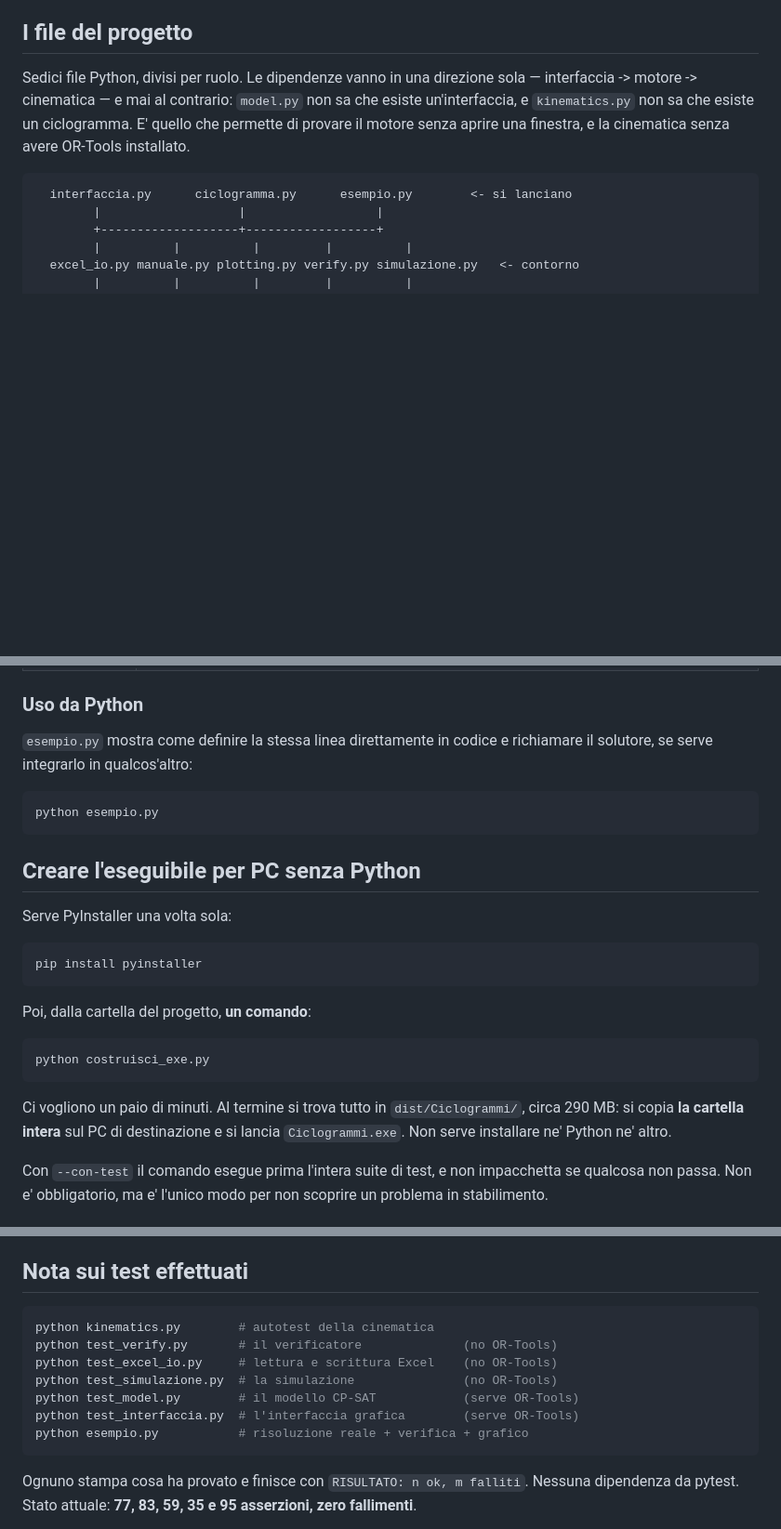
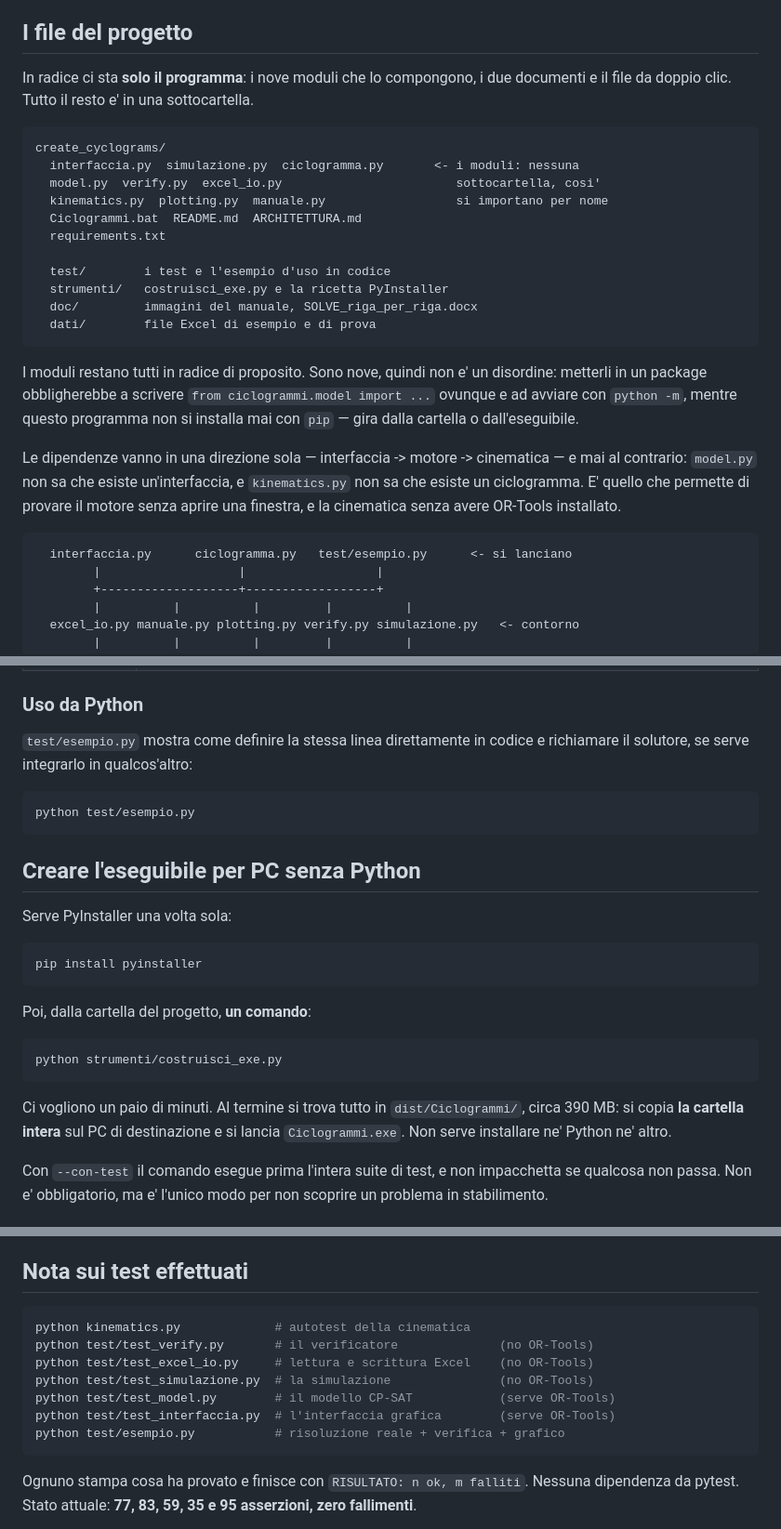
Before and after one commit to damianomuzzolon2/crane_strike, a Markdown page: README.md, 3 parts joined by grey strips. Shown at 93% size. Drawn GitHub-style; blank space fills up the shorter version.

````diff
--- a/README.md
+++ b/README.md
@@ -25,14 +25,37 @@ periodici. È una scelta valida: il codice qui sotto la usa.
 
 ## I file del progetto
 
-Sedici file Python, divisi per ruolo. Le dipendenze vanno in una
-direzione sola — interfaccia -> motore -> cinematica — e mai al contrario:
-`model.py` non sa che esiste un'interfaccia, e `kinematics.py` non sa che
-esiste un ciclogramma. E' quello che permette di provare il motore senza
-aprire una finestra, e la cinematica senza avere OR-Tools installato.
+In radice ci sta **solo il programma**: i nove moduli che lo compongono, i due
+documenti e il file da doppio clic. Tutto il resto e' in una sottocartella.
 
 ```text
-  interfaccia.py      ciclogramma.py      esempio.py        <- si lanciano
+create_cyclograms/
+  interfaccia.py  simulazione.py  ciclogramma.py       <- i moduli: nessuna
+  model.py  verify.py  excel_io.py                        sottocartella, cosi'
+  kinematics.py  plotting.py  manuale.py                  si importano per nome
+  Ciclogrammi.bat  README.md  ARCHITETTURA.md
+  requirements.txt
+
+  test/        i test e l'esempio d'uso in codice
+  strumenti/   costruisci_exe.py e la ricetta PyInstaller
+  doc/         immagini del manuale, SOLVE_riga_per_riga.docx
+  dati/        file Excel di esempio e di prova
+```
+
+I moduli restano tutti in radice di proposito. Sono nove, quindi non e' un
+disordine: metterli in un package obbligherebbe a scrivere
+`from ciclogrammi.model import ...` ovunque e ad avviare con `python -m`,
+mentre questo programma non si installa mai con `pip` — gira dalla cartella o
+dall'eseguibile.
+
+Le dipendenze vanno in una direzione sola — interfaccia -> motore ->
+cinematica — e mai al contrario: `model.py` non sa che esiste un'interfaccia, e
+`kinematics.py` non sa che esiste un ciclogramma. E' quello che permette di
+provare il motore senza aprire una finestra, e la cinematica senza avere
+OR-Tools installato.
+
+```text
+  interfaccia.py      ciclogramma.py   test/esempio.py      <- si lanciano
         |                   |                  |
         +-------------------+------------------+
         |          |          |         |          |
@@ -725,11 +750,11 @@ fogli (sei se ci si salva dentro un ciclogramma):
 
 ### Uso da Python
 
-`esempio.py` mostra come definire la stessa linea direttamente in codice e
+`test/esempio.py` mostra come definire la stessa linea direttamente in codice e
 richiamare il solutore, se serve integrarlo in qualcos'altro:
 
 ```bash
-python esempio.py
+python test/esempio.py
 ```
 
 ## Creare l'eseguibile per PC senza Python
@@ -743,11 +768,11 @@ pip install pyinstaller
 Poi, dalla cartella del progetto, **un comando**:
 
 ```bash
-python costruisci_exe.py
+python strumenti/costruisci_exe.py
 ```
 
 Ci vogliono un paio di minuti. Al termine si trova tutto in
-`dist/Ciclogrammi/`, circa 290 MB: si copia **la cartella intera** sul PC di
+`dist/Ciclogrammi/`, circa 390 MB: si copia **la cartella intera** sul PC di
 destinazione e si lancia `Ciclogrammi.exe`. Non serve installare ne' Python
 ne' altro.
 
@@ -1465,13 +1490,13 @@ contigua fra zone, piu' ricette, collisione meno conservativa).
 ## Nota sui test effettuati
 
 ```bash
-python kinematics.py        # autotest della cinematica
-python test_verify.py       # il verificatore              (no OR-Tools)
-python test_excel_io.py     # lettura e scrittura Excel    (no OR-Tools)
-python test_simulazione.py  # la simulazione               (no OR-Tools)
-python test_model.py        # il modello CP-SAT            (serve OR-Tools)
-python test_interfaccia.py  # l'interfaccia grafica        (serve OR-Tools)
-python esempio.py           # risoluzione reale + verifica + grafico
+python kinematics.py             # autotest della cinematica
+python test/test_verify.py       # il verificatore              (no OR-Tools)
+python test/test_excel_io.py     # lettura e scrittura Excel    (no OR-Tools)
+python test/test_simulazione.py  # la simulazione               (no OR-Tools)
+python test/test_model.py        # il modello CP-SAT            (serve OR-Tools)
+python test/test_interfaccia.py  # l'interfaccia grafica        (serve OR-Tools)
+python test/esempio.py           # risoluzione reale + verifica + grafico
 ```
 
 Ognuno stampa cosa ha provato e finisce con `RISULTATO: n ok, m falliti`.
````
Also changed, not shown: other parts of README.md (+14 -12 lines), ARCHITETTURA.md (+27 -11 lines), dati/linea_risultati.png (added), doc/disegno-manuale.png (added), doc/interfaccia.png (added), 23 other files.
